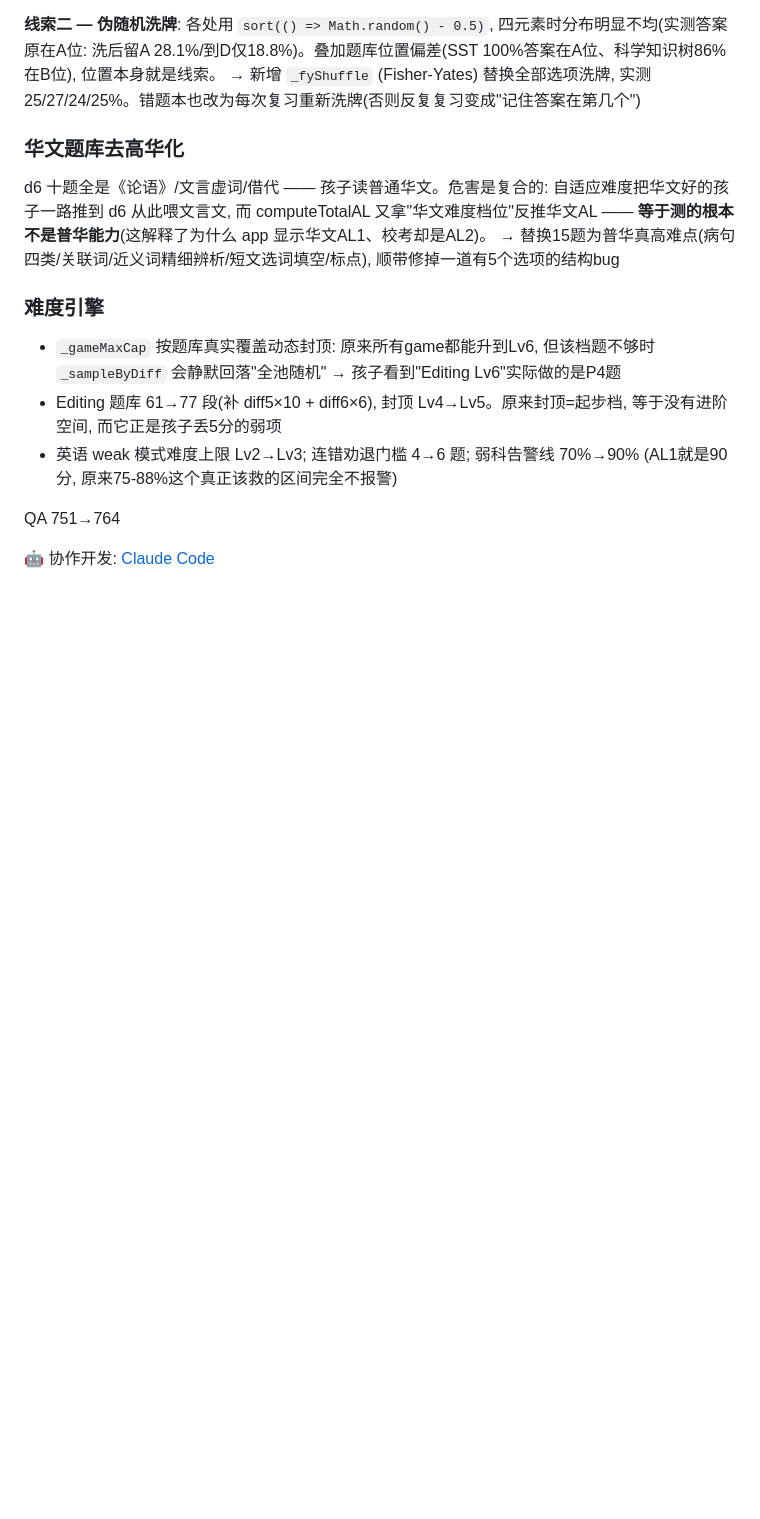
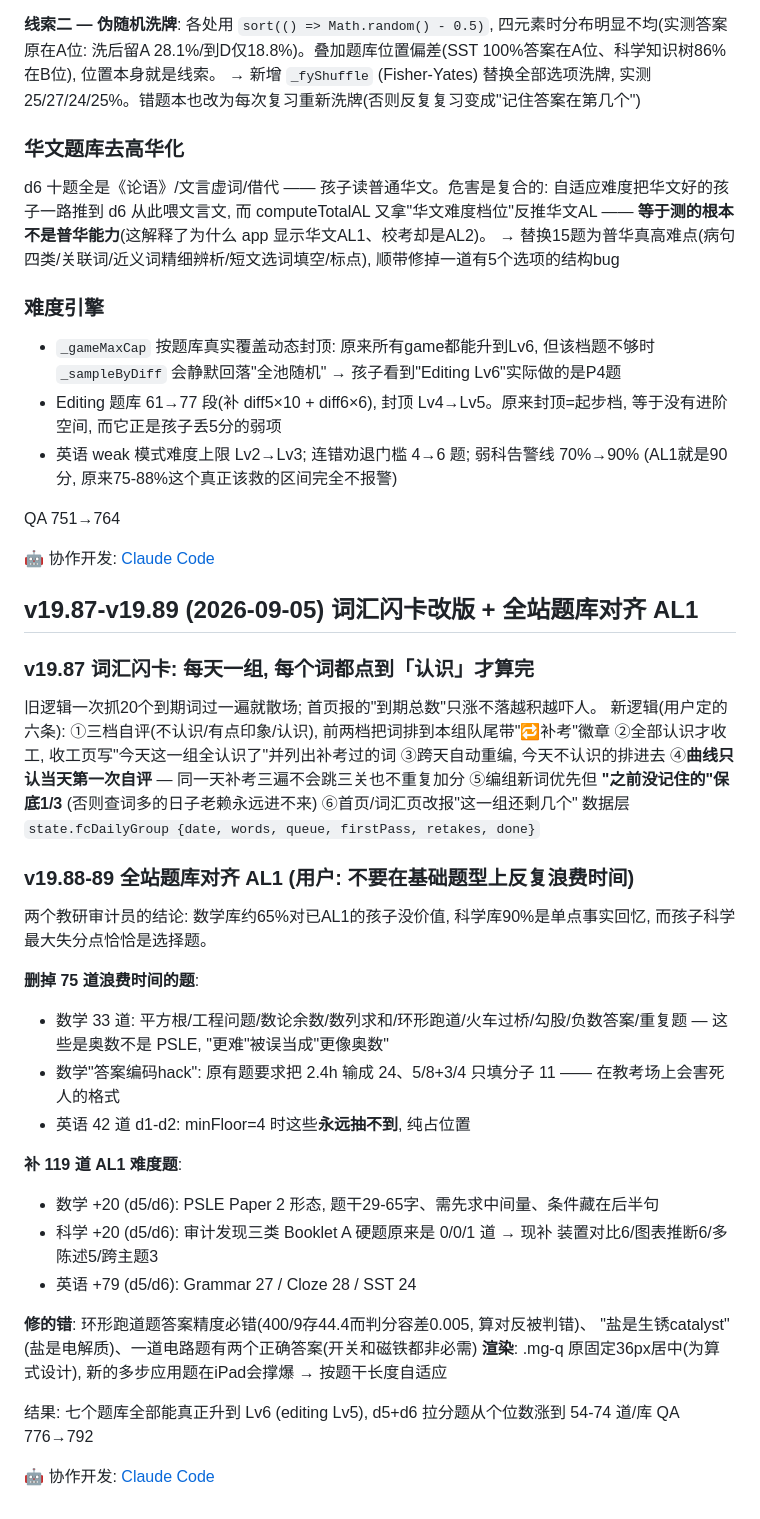
Before and after one commit to markdao86-design/chamui-psle, a Markdown page: CHANGELOG.md, the part around the change. GitHub-like rendering; blank space fills up the shorter version.

Commit message:
docs: v19.87-v19.89 补进 CHANGELOG
Co-Authored-By: Claude Opus 5 <noreply@anthropic.com>

```diff
--- a/CHANGELOG.md
+++ b/CHANGELOG.md
@@ -1098,3 +1098,37 @@ d6 十题全是《论语》/文言虚词/借代 —— 孩子读普通华文。
 QA 751→764
 
 🤖 协作开发: [Claude Code](https://claude.com/claude-code)
+
+## v19.87-v19.89 (2026-09-05) 词汇闪卡改版 + 全站题库对齐 AL1
+
+### v19.87 词汇闪卡: 每天一组, 每个词都点到「认识」才算完
+旧逻辑一次抓20个到期词过一遍就散场; 首页报的"到期总数"只涨不落越积越吓人。
+新逻辑(用户定的六条): ①三档自评(不认识/有点印象/认识), 前两档把词排到本组队尾带"🔁补考"徽章
+②全部认识才收工, 收工页写"今天这一组全认识了"并列出补考过的词 ③跨天自动重编, 今天不认识的排进去
+④**曲线只认当天第一次自评** — 同一天补考三遍不会跳三关也不重复加分 ⑤编组新词优先但
+**"之前没记住的"保底1/3** (否则查词多的日子老赖永远进不来) ⑥首页/词汇页改报"这一组还剩几个"
+数据层 `state.fcDailyGroup {date, words, queue, firstPass, retakes, done}`
+
+### v19.88-89 全站题库对齐 AL1 (用户: 不要在基础题型上反复浪费时间)
+两个教研审计员的结论: 数学库约65%对已AL1的孩子没价值, 科学库90%是单点事实回忆,
+而孩子科学最大失分点恰恰是选择题。
+
+**删掉 75 道浪费时间的题**:
+- 数学 33 道: 平方根/工程问题/数论余数/数列求和/环形跑道/火车过桥/勾股/负数答案/重复题 —
+  这些是奥数不是 PSLE, "更难"被误当成"更像奥数"
+- 数学"答案编码hack": 原有题要求把 2.4h 输成 24、5/8+3/4 只填分子 11 —— 在教考场上会害死人的格式
+- 英语 42 道 d1-d2: minFloor=4 时这些**永远抽不到**, 纯占位置
+
+**补 119 道 AL1 难度题**:
+- 数学 +20 (d5/d6): PSLE Paper 2 形态, 题干29-65字、需先求中间量、条件藏在后半句
+- 科学 +20 (d5/d6): 审计发现三类 Booklet A 硬题原来是 0/0/1 道 → 现补 装置对比6/图表推断6/多陈述5/跨主题3
+- 英语 +79 (d5/d6): Grammar 27 / Cloze 28 / SST 24
+
+**修的错**: 环形跑道题答案精度必错(400/9存44.4而判分容差0.005, 算对反被判错)、
+"盐是生锈catalyst"(盐是电解质)、一道电路题有两个正确答案(开关和磁铁都非必需)
+**渲染**: .mg-q 原固定36px居中(为算式设计), 新的多步应用题在iPad会撑爆 → 按题干长度自适应
+
+结果: 七个题库全部能真正升到 Lv6 (editing Lv5), d5+d6 拉分题从个位数涨到 54-74 道/库
+QA 776→792
+
+🤖 协作开发: [Claude Code](https://claude.com/claude-code)
```
